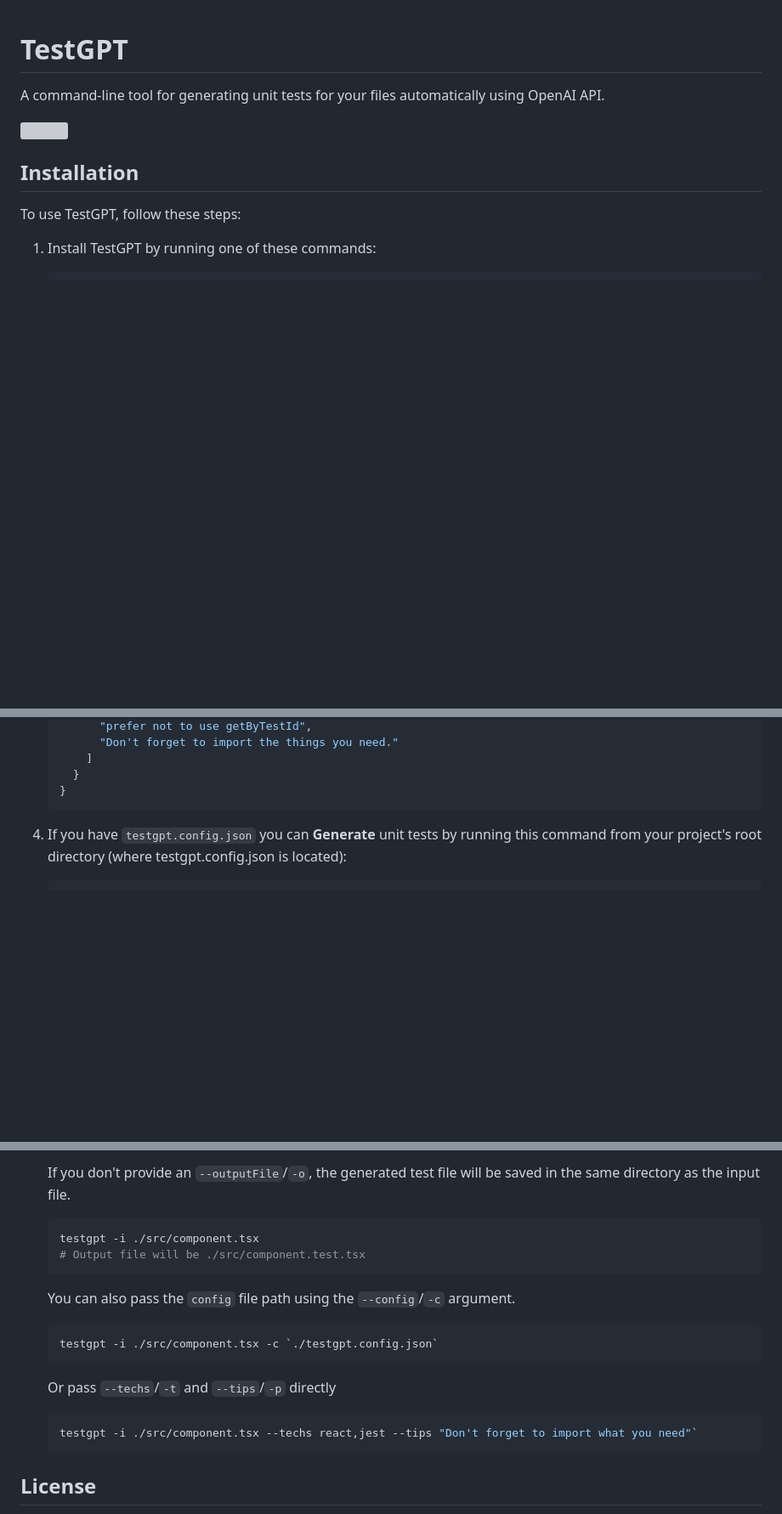
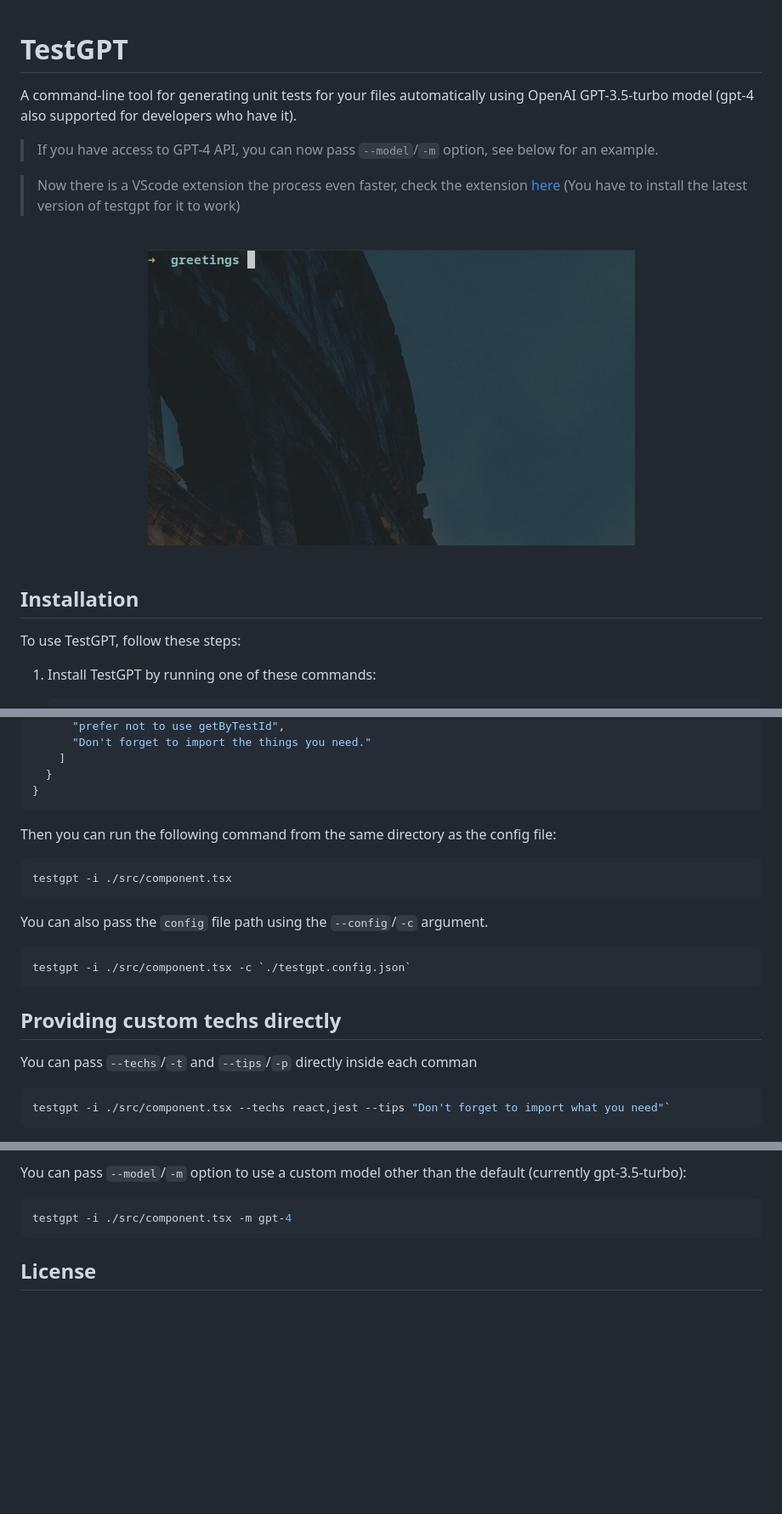
Before and after one commit to fayez-nazzal/TestGPT, a Markdown page: README.md, 3 parts joined by grey strips. Shown at 85% size. GitHub-like rendering; pictures changed too: show.gif (added); blank space fills up the shorter version; grey boxes are pictures that could not be loaded.

````diff
--- a/README.md
+++ b/README.md
@@ -1,8 +1,18 @@
 # TestGPT
 
-A command-line tool for generating unit tests for your files automatically using OpenAI API.
+A command-line tool for generating unit tests for your files automatically using OpenAI GPT-3.5-turbo model (gpt-4 also supported for developers who have it).
 
-![](testgpt.webp)
+> If you have access to GPT-4 API, you can now pass `--model`/`-m` option, see below for an example.
+
+> Now there is a VScode extension the process even faster, check the extension [here](https://marketplace.visualstudio.com/items?itemName=FayezNazzal.testgpt) (You have to install the latest version of testgpt for it to work)
+
+<br />
+
+<div align="center">
+   <img src="./show.gif" alt="Show" />
+</div>
+
+<br />
 
 ## Installation
 
@@ -72,7 +97,26 @@ To use TestGPT, follow these steps:
        ]
      }
    }
+```
+
+Then you can run the following command from the same directory as the config file:
+
+```zsh
+testgpt -i ./src/component.tsx
+```
+
+You can also pass the `config` file path using the `--config`/`-c` argument.
+
+```zsh
+testgpt -i ./src/component.tsx -c `./testgpt.config.json`
+```
+
+## Providing custom techs directly
+
+   You can pass `--techs`/`-t` and `--tips`/`-p` directly inside each comman
+
+   ```zsh
+   testgpt -i ./src/component.tsx --techs react,jest --tips "Don't forget to import what you need"`
    ```
 
-4. If you have `testgpt.config.json` you can  **Generate** unit tests by running this command from your project's root directory (where testgpt.config.json is located):
 
@@ -82,22 +124,9 @@ To use TestGPT, follow these steps:
 
-   If you don't provide an `--outputFile`/`-o`, the generated test file will be saved in the same directory as the input file.
+You can pass `--model`/`-m` option to use a custom model other than the default (currently gpt-3.5-turbo):
 
-   ```zsh
-   testgpt -i ./src/component.tsx
-   # Output file will be ./src/component.test.tsx
-   ```
-
-   You can also pass the `config` file path using the `--config`/`-c` argument.
-
-   ```zsh
-   testgpt -i ./src/component.tsx -c `./testgpt.config.json`
-   ```
-
-   Or pass `--techs`/`-t` and `--tips`/`-p` directly
-
-      ```zsh
-   testgpt -i ./src/component.tsx --techs react,jest --tips "Don't forget to import what you need"`
-   ```
+```zsh
+testgpt -i ./src/component.tsx -m gpt-4
+```
 
 ## License
 
````
Also changed, not shown: other parts of README.md (+17 -4 lines), 1 other file.
